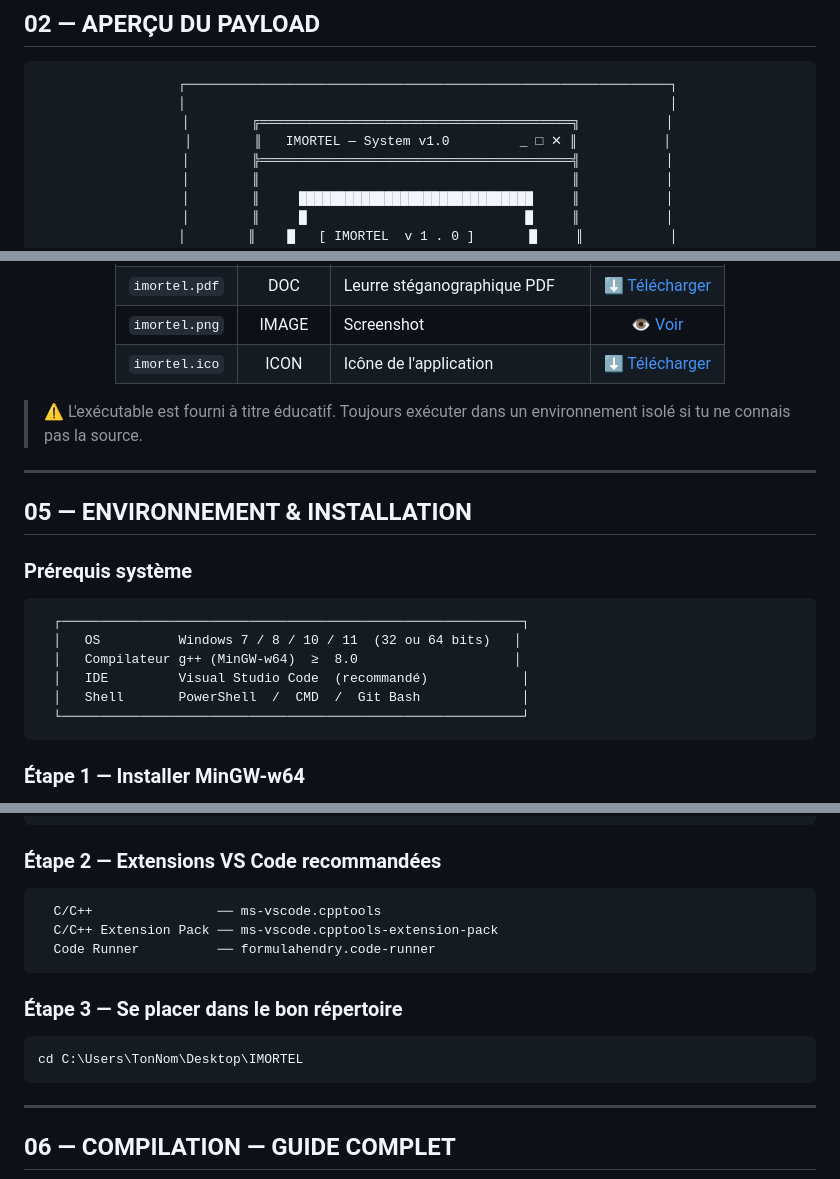
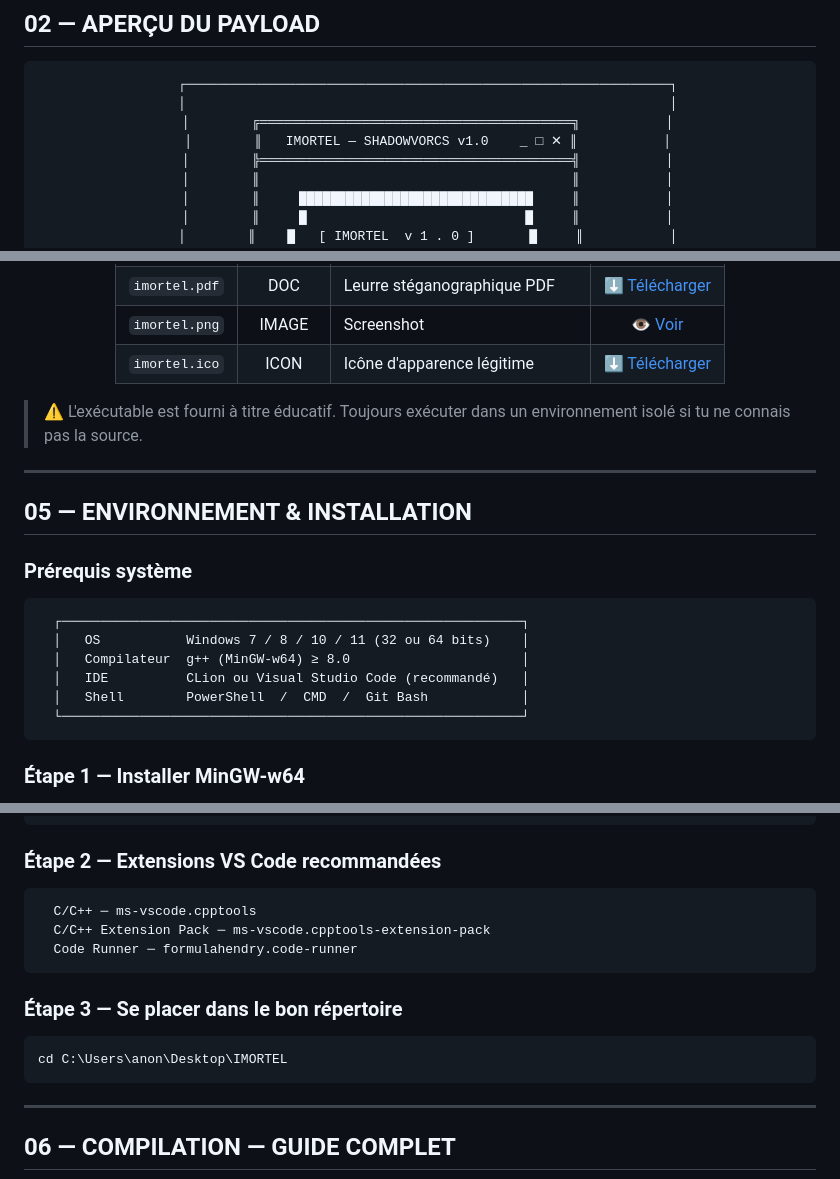
Before and after one commit to imortel-cyber/IMORTEL---Shadowvorcs, a Markdown page: README.md, 3 parts joined by grey strips. Rendered like a GitHub page.

````diff
--- a/README.md
+++ b/README.md
@@ -172,7 +172,7 @@ Maintenant, appliquez la technique d'obfuscation avec le caractère Right-to-Lef
   ┌──────────────────────────────────────────────────────────────┐
   │                                                              │
   │        ╔════════════════════════════════════════╗           │
-  │        ║   IMORTEL — System v1.0         _ □ ✕ ║           │
+  │        ║   IMORTEL — SHADOWVORCS v1.0    _ □ ✕ ║           │
   │        ╠════════════════════════════════════════╣           │
   │        ║                                        ║           │
   │        ║     ██████████████████████████████     ║           │
@@ -233,7 +233,7 @@ Maintenant, appliquez la technique d'obfuscation avec le caractère Right-to-Lef
 | `imortel.rar` | ARCHIVE | Projet complet empaqueté | [⬇ Télécharger](./imortel.rar) |
 | `imortel.pdf` | DOC | Leurre stéganographique PDF | [⬇ Télécharger](./imortel.pdf) |
 | `imortel.png` | IMAGE | Screenshot | [👁 Voir](./imortel.png) |
-| `imortel.ico` | ICON | Icône de l'application | [⬇ Télécharger](./imortel.ico) |
+| `imortel.ico` | ICON | Icône d'apparence légitime | [⬇ Télécharger](./imortel.ico) |
 
 </div>
 
@@ -247,10 +247,10 @@ Maintenant, appliquez la technique d'obfuscation avec le caractère Right-to-Lef
 
 ```
   ┌───────────────────────────────────────────────────────────┐
-  │   OS          Windows 7 / 8 / 10 / 11  (32 ou 64 bits)   │
-  │   Compilateur g++ (MinGW-w64)  ≥  8.0                    │
-  │   IDE         Visual Studio Code  (recommandé)            │
-  │   Shell       PowerShell  /  CMD  /  Git Bash             │
+  │   OS           Windows 7 / 8 / 10 / 11 (32 ou 64 bits)    │
+  │   Compilateur  g++ (MinGW-w64) ≥ 8.0                      │
+  │   IDE          CLion ou Visual Studio Code (recommandé)   │
+  │   Shell        PowerShell  /  CMD  /  Git Bash            │
   └───────────────────────────────────────────────────────────┘
 ```
 
@@ -282,15 +282,15 @@ g++ (x86_64-posix-seh-rev0, Built by MinGW-Builds project) 13.x.x
 ### Étape 2 — Extensions VS Code recommandées
 
 ```
-  C/C++                ── ms-vscode.cpptools
-  C/C++ Extension Pack ── ms-vscode.cpptools-extension-pack
-  Code Runner          ── formulahendry.code-runner
+  C/C++ ─ ms-vscode.cpptools
+  C/C++ Extension Pack ─ ms-vscode.cpptools-extension-pack
+  Code Runner ─ formulahendry.code-runner
 ```
 
 ### Étape 3 — Se placer dans le bon répertoire
 
 ```powershell
-cd C:\Users\TonNom\Desktop\IMORTEL
+cd C:\Users\anon\Desktop\IMORTEL
 ```
 
 ---
````
Also changed, not shown: other parts of README.md (+1 -1 lines).
